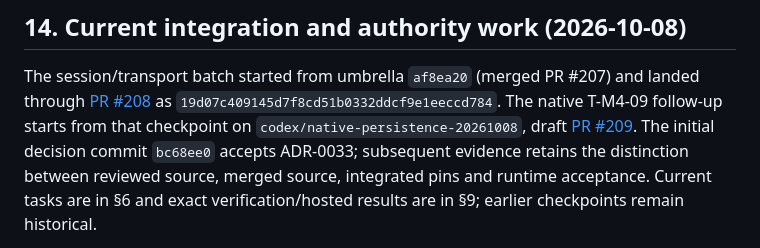
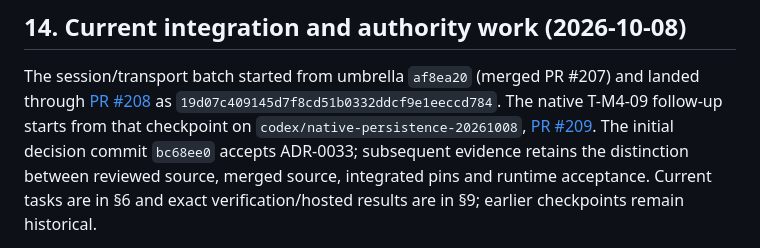
Before and after one commit to Muxcore-Media/umbrella, a Markdown page: MASTER-ROADMAP.md, the part around one of its changes. Rendered like a GitHub page.

Commit message:
docs: record native checkpoint hosted verification

```diff
--- a/MASTER-ROADMAP.md
+++ b/MASTER-ROADMAP.md
@@ -721,7 +721,7 @@ is established by independent producer publication.
 The session/transport batch started from umbrella `af8ea20` (merged PR #207) and
 landed through [PR #208](https://github.com/Muxcore-Media/umbrella/pull/208) as
 `19d07c409145d7f8cd51b0332ddcf9e1eeccd784`. The native T-M4-09 follow-up starts
-from that checkpoint on `codex/native-persistence-20261008`, draft
+from that checkpoint on `codex/native-persistence-20261008`,
 [PR #209](https://github.com/Muxcore-Media/umbrella/pull/209). The initial decision
 commit `bc68ee0` accepts ADR-0033; subsequent evidence retains the distinction
 between reviewed source, merged source, integrated pins and runtime acceptance.
```
Also changed, not shown: other parts of MASTER-ROADMAP.md (+1 -1 lines).
